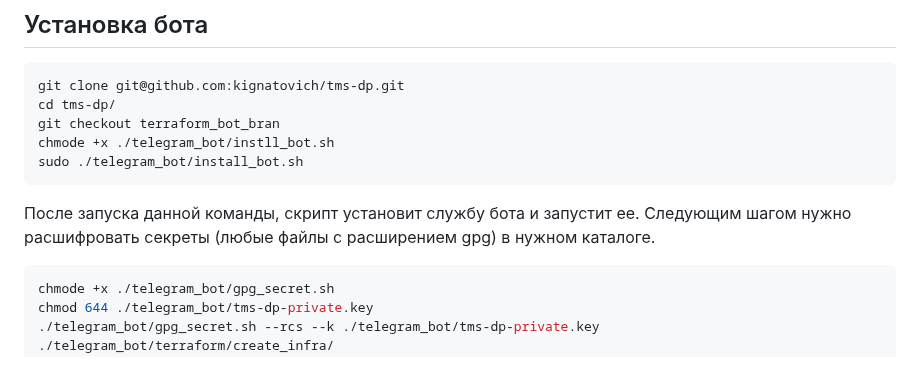
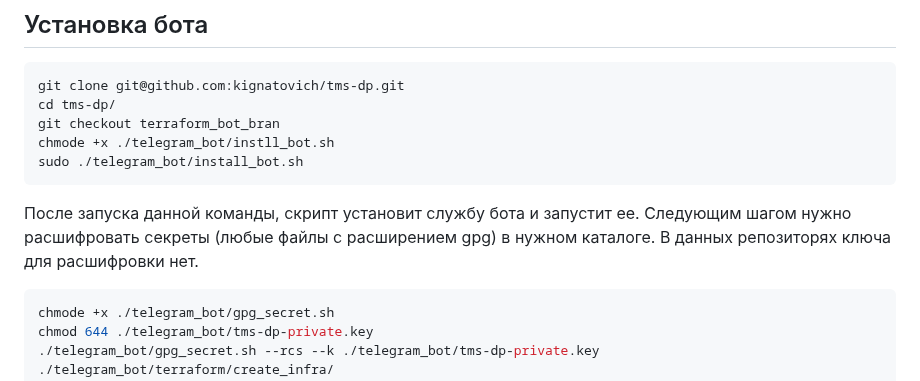
Before and after one commit to kignatovich/tms-dp, a Markdown page: README.md, the part around the change. Drawn GitHub-style.

````diff
--- a/README.md
+++ b/README.md
@@ -17,6 +17,7 @@ sudo ./telegram_bot/install_bot.sh
 ```
 После запуска данной команды, скрипт установит службу бота и запустит ее.
 Cледующим шагом нужно расшифровать секреты (любые файлы с расширением gpg) в нужном каталоге.
+В данных репозиторях ключа для расшифровки нет.
 ```bash
 chmode +x ./telegram_bot/gpg_secret.sh
 chmod 644 ./telegram_bot/tms-dp-private.key
````
